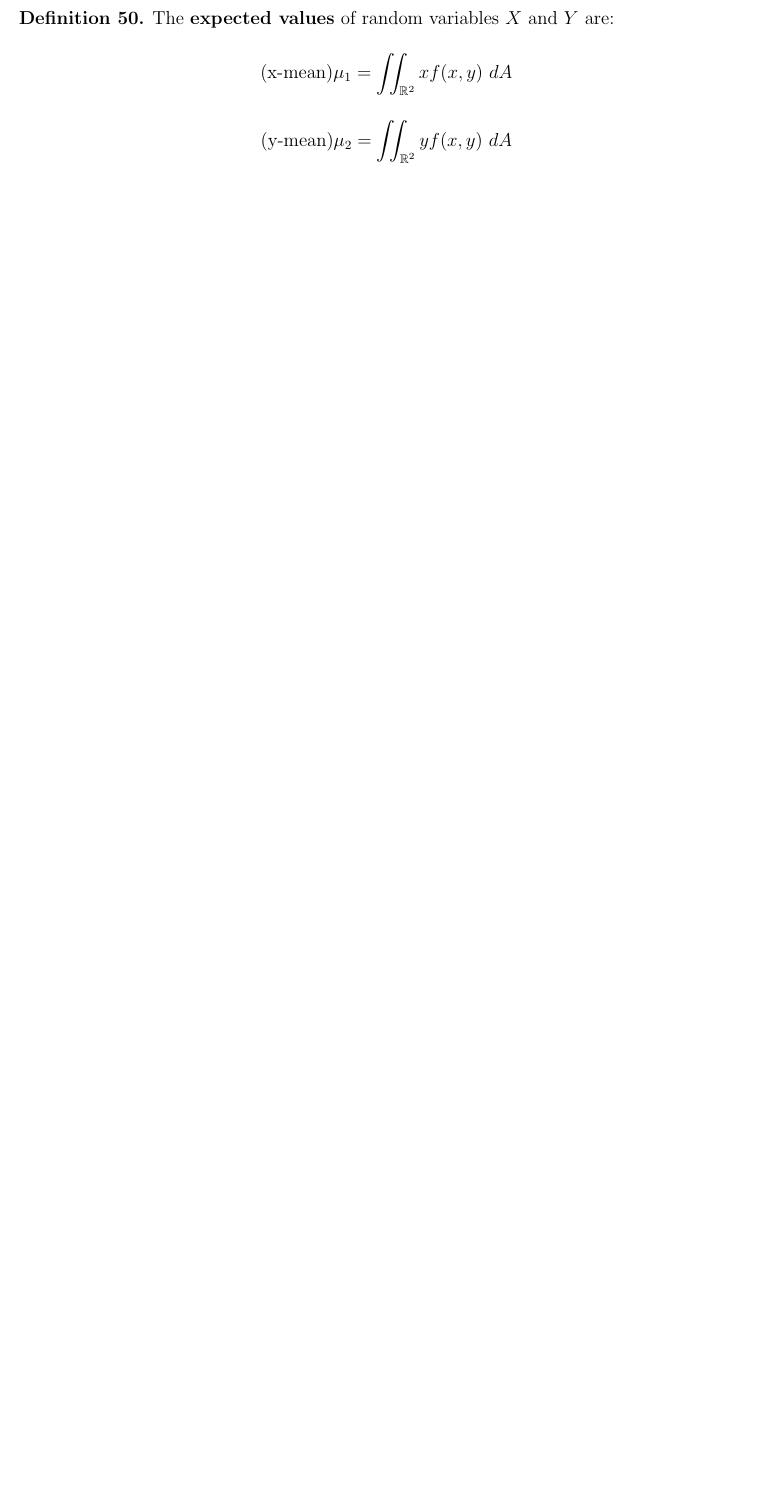
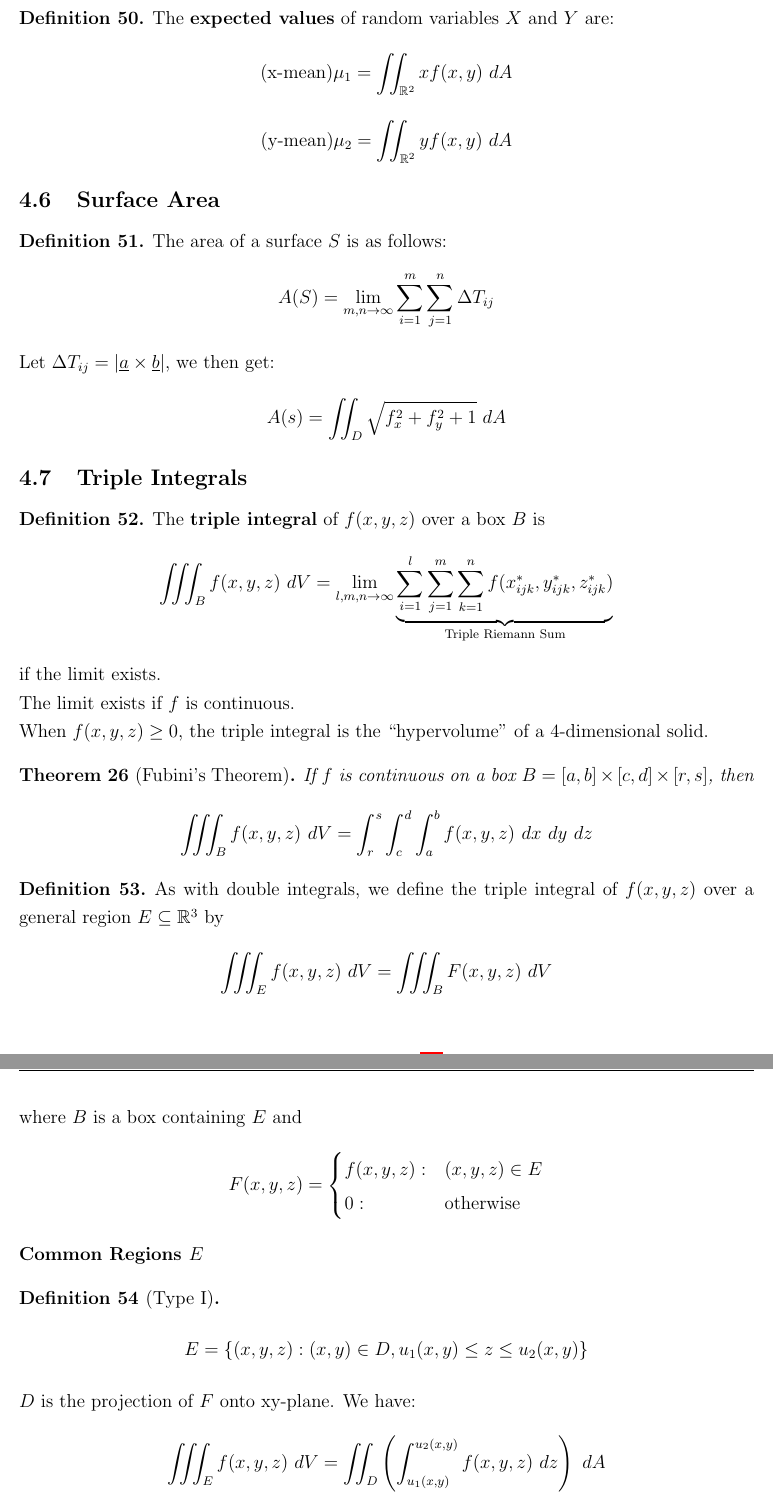
Before and after one commit to julianlore/McGill-Resources, a LaTeX document (MATH222/MATH222 Final Review.tex): part of page 22 of 25 before the commit and two parts of pages 22 and 23 of 28 after it, the two joined at a grey line, cut so that both start at the same text, the shorter picture padded with empty space. Compiled offline with pdfLaTeX.

Commit message:
Finished M222 Lecture 21 & 22.
Former-commit-id: 37dc3d039b24faebc01bcb2b38b447e95cdbfb93
Former-commit-id: bc332c759248f217f6ce3818d84b92d28b2b2f1c

```diff
--- a/MATH222/MATH222 Final Review.tex
+++ b/MATH222/MATH222 Final Review.tex
@@ -554,3 +554,36 @@ $$p(a\leq x \leq b)=\int_{a}^{b}f(x)\ dx$$
   $$(\text{x-mean}) \mu_1 = \iint_{\mathbb{R}^2}xf(x,y)\ dA $$
   $$(\text{y-mean}) \mu_2 = \iint_{\mathbb{R}^2}yf(x,y)\ dA $$
 \end{defn}
+\subsection{Surface Area}
+\begin{defn}
+  The area of a surface $S$ is as follows:
+  $$A(S)=\lim_{m,n\to \infty}\sum_{i=1}^{m}\sum_{j=1}^n \Delta T_{ij}$$
+  Let $\Delta T_{ij}=|\underline{a}\times \underline{b}|$, we then get:
+  $$A(s)=\iint_D \sqrt{f_x^2+f_y^2+1}\ dA$$
+\end{defn}
+\subsection{Triple Integrals}
+\begin{defn}
+  The \textbf{triple integral} of $f(x,y,z)$ over a box $B$ is
+  $$\iiint_{B}f(x,y,z)\ dV = \lim_{l,m,n \to \infty} \underbrace{\sum_{i=1}^l \sum_{j=1}^m \sum_{k=1}^nf(x_{ijk}^*,y_{ijk}^*,z_{ijk}^*)}_{\text{Triple Riemann Sum}}$$ if the limit exists.
+  \\ The limit exists if $f$ is continuous.
+  \\ When $f(x,y,z)\geq 0$, the triple integral is the ``hypervolume" of a 4-dimensional solid.
+\end{defn}
+\begin{thm}[Fubini's Theorem]
+  If $f$ is continuous on a box $B=[a,b]\times [c,d]\times [r,s]$, then
+  $$\iiint_{B} f(x,y,z)\ dV = \int_{r}^{s}\int_{c}^{d}\int_{a}^{b}f(x,y,z)\ dx \ dy \ dz$$
+\end{thm}
+\begin{defn}
+  As with double integrals, we define the triple integral of $f(x,y,z)$ over a general region $E \subseteq \mathbb{R}^3$ by
+  $$ \iiint_{E}f(x,y,z)\ dV = \iiint_{B}F(x,y,z)\ dV$$
+  where $B$ is a box containing $E$ and
+  $$F(x,y,z)=
+  \begin{cases}
+    f(x,y,z): & (x,y,z)\in E
+    \\0: & \text{otherwise}
+  \end{cases}$$
+\end{defn}
+\paragraph{Common Regions $E$}
+\begin{defn}[Type I]
+  $$E=\{(x,y,z):(x,y)\in D, u_1(x,y)\leq z \leq u_2(x,y)\}$$
+  $D$ is the projection of $F$ onto xy-plane. We have:
+  $$ \iiint_E f(x,y,z)\ dV = \iint_D \left(\int_{u_1(x,y)}^{u_2(x,y)}f(x,y,z)\ dz\right)\ dA$$
@@ -556,0 +605 @@ $$p(a\leq x \leq b)=\int_{a}^{b}f(x)\ dx$$
+  $$ \iiint_E f(x,y,z)\ dV = \iint_D \left(\int_{u_1(x,z)}^{u_2(x,z)}f(x,y,z)\ dy\right)\ dA$$
```
Also changed, not shown: MATH222/MATH222 Final Review.tex (22 more changed lines).
